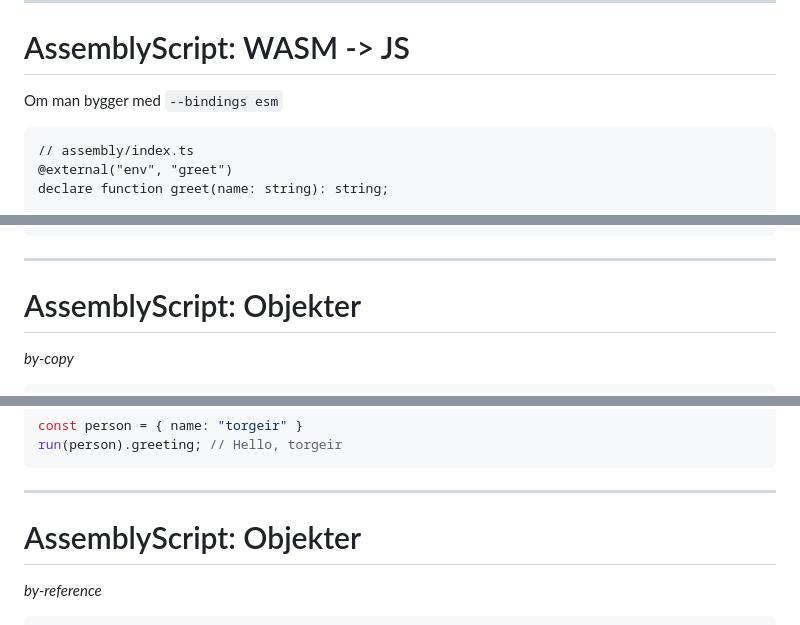
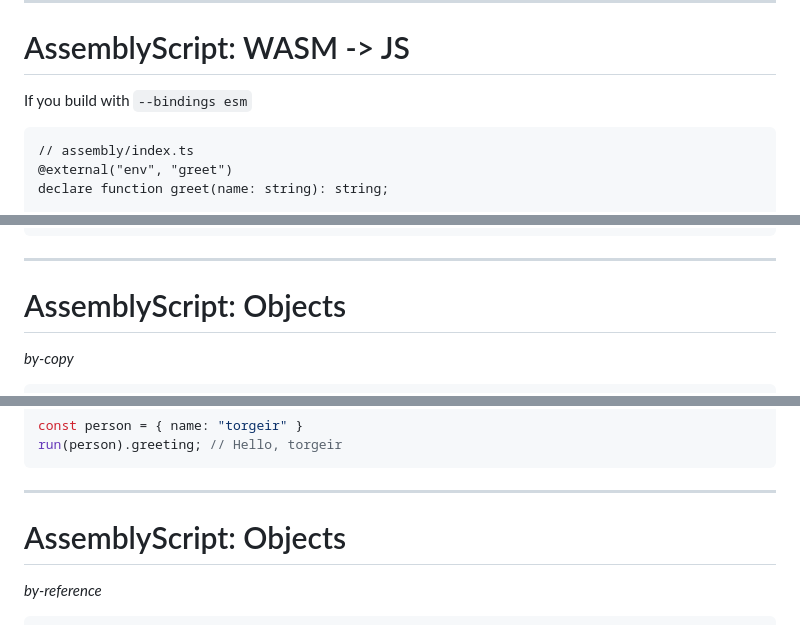
Before and after one commit to bekk/wasm-workshop, a Markdown page: slides/presentation.md, 3 parts joined by grey strips. Rendered like a GitHub page.

````diff
--- a/slides/presentation.md
+++ b/slides/presentation.md
@@ -260,7 +250,7 @@ console.log(doit("it")); // Did it.
 
 # AssemblyScript: WASM -> JS
 
-Om man bygger med `--bindings esm`
+If you build with `--bindings esm`
 
 ```as
 // assembly/index.ts
@@ -312,7 +302,7 @@ wasm.run() // Hello, torgeir
 
 ---
 
-# AssemblyScript: Objekter
+# AssemblyScript: Objects
 _by-copy_
 
 ```as
@@ -341,7 +331,7 @@ run(person).greeting; // Hello, torgeir
 
 ---
 
-# AssemblyScript: Objekter
+# AssemblyScript: Objects
 _by-reference_
 
 ```as
````
Also changed, not shown: other parts of slides/presentation.md (+3 -13 lines).
